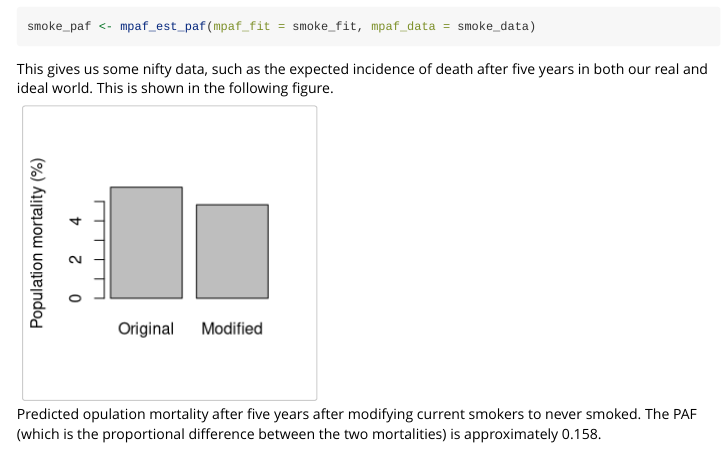
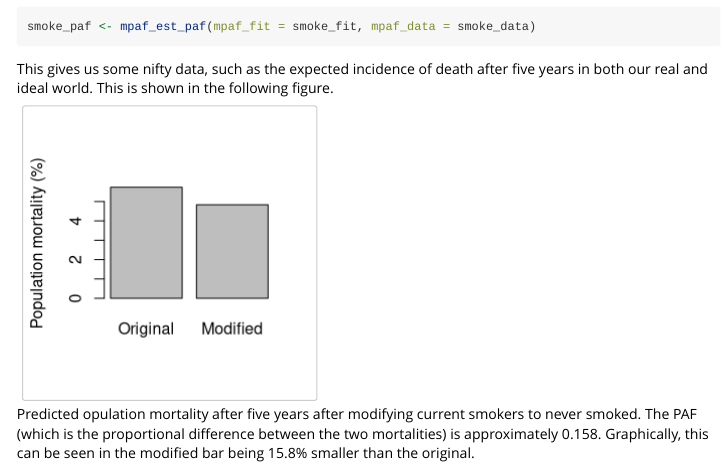
Before and after one commit to inpowell/rpaf-old, an R Markdown document (vignettes/define-paf.Rmd): the page in a window 1100 px wide, from 780 px down. Rendered offline with R 4.5, knitr and Pandoc, with nearby package versions; long lines of code are wrapped.

Commit message:
Clarify graphical interpretation of PAF

````diff
--- a/vignettes/define-paf.Rmd
+++ b/vignettes/define-paf.Rmd
@@ -48,7 +48,7 @@ smoke_paf <- mpaf_est_paf(mpaf_fit = smoke_fit, mpaf_data = smoke_data)
 
 This gives us some nifty data, such as the expected incidence of death after five years in both our real and ideal world. This is shown in the following figure.
 
-```{r echo=FALSE, fig.cap="Predicted opulation mortality after five years after modifying current smokers to never smoked. The PAF (which is the proportional difference between the two mortalities) is approximately 0.158."}
+```{r echo=FALSE, fig.cap="Predicted opulation mortality after five years after modifying current smokers to never smoked. The PAF (which is the proportional difference between the two mortalities) is approximately 0.158. Graphically, this can be seen in the modified bar being 15.8% smaller than the original."}
 barplot(c("Original" = 100 * smoke_paf$incidence,
           "Modified" = 100 * smoke_paf$incidence_star),
         ylab = "Population mortality (%)")
````
